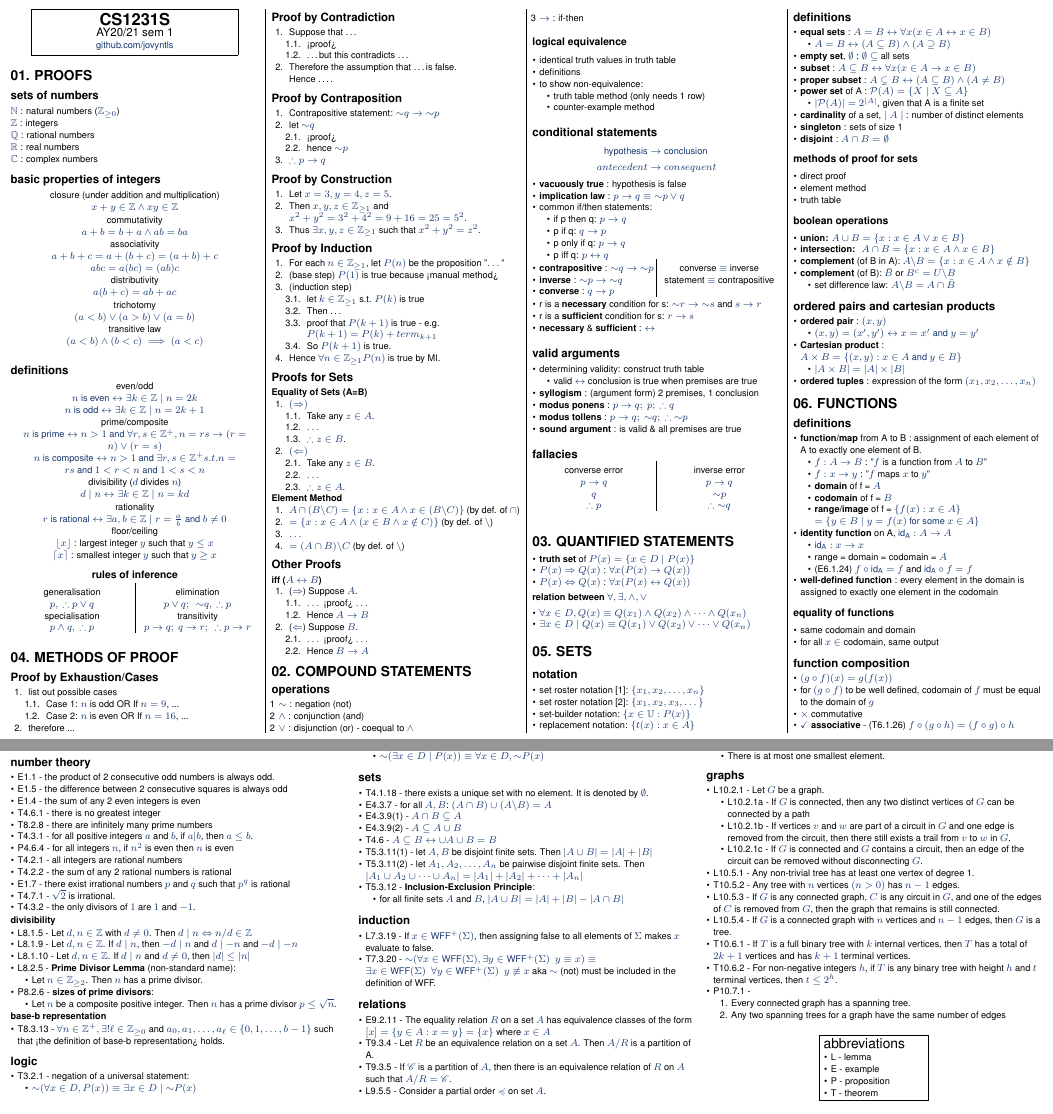
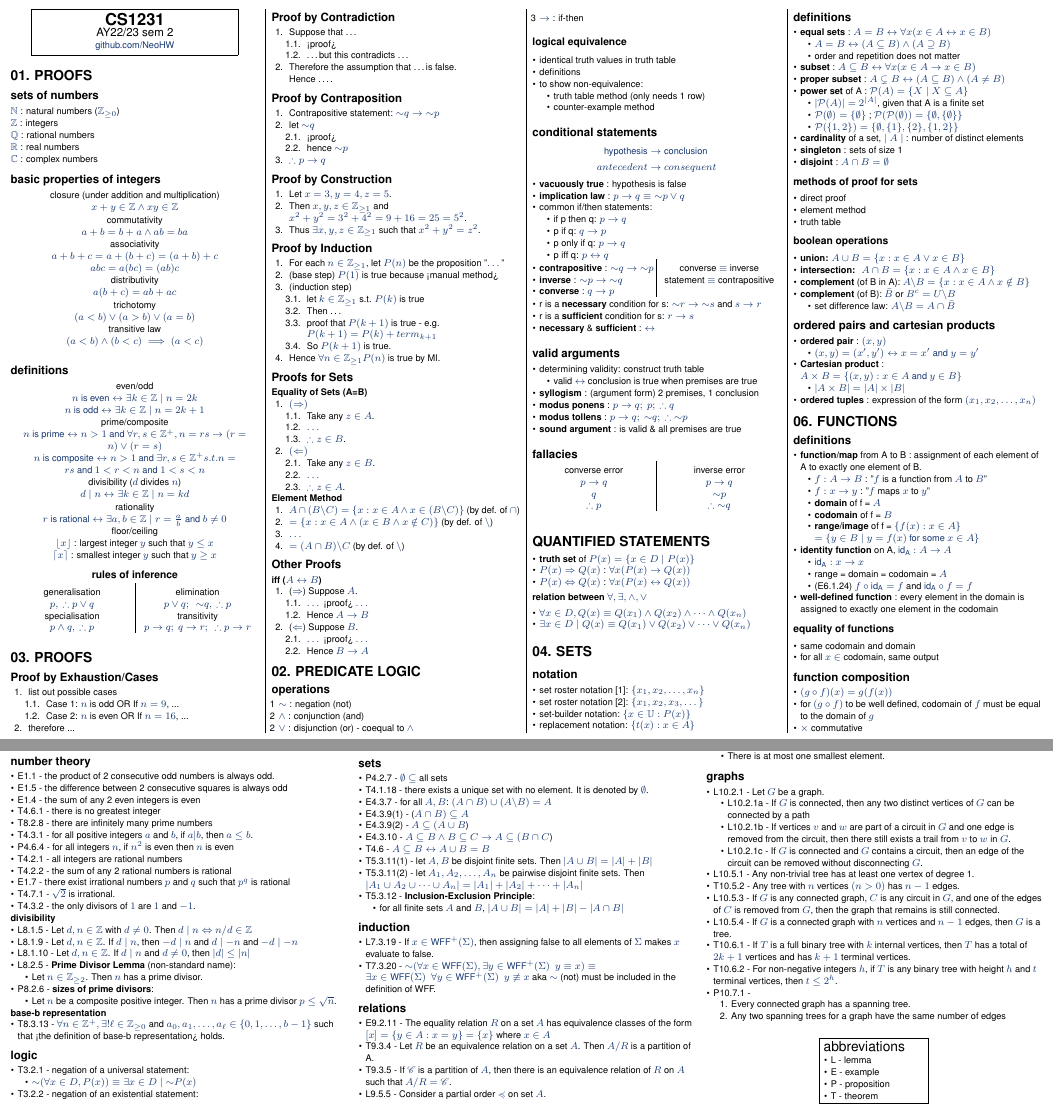
Before and after one commit to NeoHW/Cheatsheets, a LaTeX document (cs1231-cheatsheet.tex): two parts of pages 1 and 5 of 5, joined at a grey line, cut so that both start at the same text. Compiled offline with pdfLaTeX.

Commit message:
changed chapter 4 : sets

```diff
--- a/cs1231-cheatsheet.tex
+++ b/cs1231-cheatsheet.tex
@@ -24,7 +24,7 @@
 \setlist{nosep}
 
 \pdfinfo{
-  /Title (CS1231S.pdf)
+  /Title (CS1231.pdf)
   /Creator (TeX)
   /Producer (pdfTeX 1.40.0)
   /Author (Seamus)
@@ -111,9 +111,9 @@
 \begin{center}
     \fbox{%
         \parbox{0.8\linewidth}{\centering \textcolor{black}{
-            {\Large\textbf{CS1231S}}
-            \\ \normalsize{AY20/21 sem 1}}
-            \\ {\footnotesize \textcolor{myblue}{github.com/jovyntls}}
+            {\Large\textbf{CS1231}}
+            \\ \normalsize{AY22/23 sem 2}}
+            \\ {\footnotesize \textcolor{myblue}{github.com/NeoHW}}
         }%
     }
 \end{center}
@@ -183,7 +183,7 @@
     \end{multicols}
 \end{center}
 
-\section{04. METHODS OF PROOF}
+\section{03. PROOFS}
 \subsection{Proof by Exhaustion/Cases}
 \begin{enumerate}
     \item list out possible cases
@@ -276,7 +276,7 @@
     \end{enumerate}
 \end{enumerate}
 
-\section{02. COMPOUND STATEMENTS}
+\section{02. PREDICATE LOGIC}
 \subsection{operations}
 \begin{itemize}
     \item[1] $\sim$ : negation (not)
@@ -356,7 +356,7 @@
     \end{multicols}
 \end{center}
 
-\section{03. QUANTIFIED STATEMENTS}
+\section{QUANTIFIED STATEMENTS}
 \begin{itemize}
     \item \bf{truth set} of $P(x) = \{x \in D \mid P(x)\}$
     \item $P(x) \Rightarrow Q(x)$ : $\forall x (P(x) \then Q(x))$
@@ -369,7 +369,7 @@
 \end{itemize}
 
 
-\section{05. SETS}
+\section{04. SETS}
 \subsection{notation}
 \begin{itemize}
     \item set roster notation [1]: $\{x_1, x_2, \dots, x_n\}$
@@ -383,13 +383,15 @@
     \item \bf{equal sets} : $A = B \iff \forall x (x \in A \iff x \in B)$
     \begin{itemize}
         \item $A = B \iff (A \subseteq B) \land (A \supseteq B)$
-    \end{itemize}
-    \item \bf{empty set}, $\emptyset$ : $\emptyset \subseteq $ all sets
+        \item order and repetition does not matter
+    \end{itemize}
     \item \bf{subset} : $A \subseteq B \iff \forall x(x \in A \then x \in B)$
     \item \bf{proper subset} : $A \subsetneq B \iff (A \subseteq B) \land (A \neq B)$
     \item \bf{power set} of A : $\mathcal{P}(A) = \{X \mid X \subseteq A\}$
     \begin{itemize}
         \item $\vert \mathcal{P}(A) \vert = 2^{\vert A \vert}$, given that A is a finite set
+        \item $\mathcal{P}(\emptyset) = \{\emptyset\}$ ; $\mathcal{P}(\mathcal{P}(\emptyset)) = \{\emptyset , \{\emptyset\}\}$
+        \item $\mathcal{P}(\{1,2\}) = \{\emptyset, \{1\}, \{2\}, \{1,2\} \}$
     \end{itemize}
     \item \bf{cardinality} of a set, $\mid A \mid$ : number of distinct elements
     \item \bf{singleton} : sets of size 1
@@ -1490,11 +1492,13 @@ For a connected weighted graph $G$ with $n$ vertices:
 
     \subsection{sets}
     \begin{itemize}
+        \item P4.2.7 - $\emptyset \subseteq $ all sets
         \item T4.1.18 - there exists a unique set with no element. It is denoted by $\emptyset$.
         \item E4.3.7 - for all $A, B$: $(A \cap B) \cup (A \backslash B) = A$
-        \item E4.3.9(1) - $A \cap B \subseteq A$
-        \item E4.3.9(2) - $A \subseteq A \cup B$
-        \item T4.6 - $A \subseteq B \iff \cup A \cup B = B$
+        \item E4.3.9(1) - ($A \cap B) \subseteq A$
+        \item E4.3.9(2) - $A \subseteq (A \cup B$)
+        \item E4.3.10 - $A \subseteq B \land B \subseteq C \rightarrow A \subseteq (B \cap C$)
+        \item T4.6 - $A \subseteq B \iff A \cup B = B$
         \item T5.3.11(1) - let $A, B$ be disjoint finite sets. Then $\vert A \cup B \vert = \vert A \vert + \vert B \vert$
         \item T5.3.11(2) - let $A_1, A_2, \dots, A_n$ be pairwise disjoint finite sets. Then $\vert A_1 \cup A_2 \cup \dots \cup A_n \vert = \vert A_1 \vert + \vert A_2 \vert + \dots + \vert A_n \vert$
         \item T5.3.12 - \bf{Inclusion-Exclusion Principle}:
```
Also changed, not shown: cs1231-cheatsheet.pdf, cs1231-cheatsheet.tex (2 more changed lines), 5 other files.
